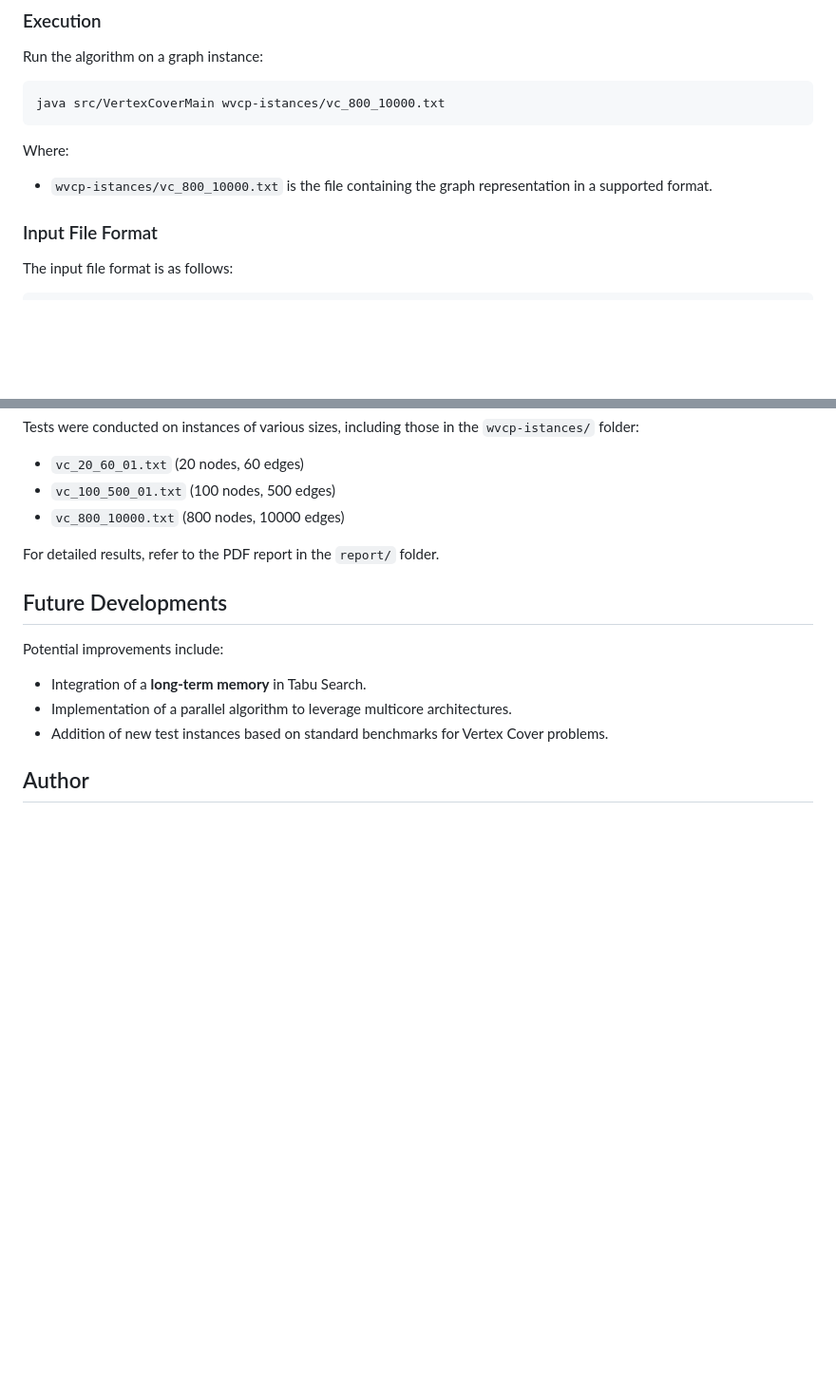
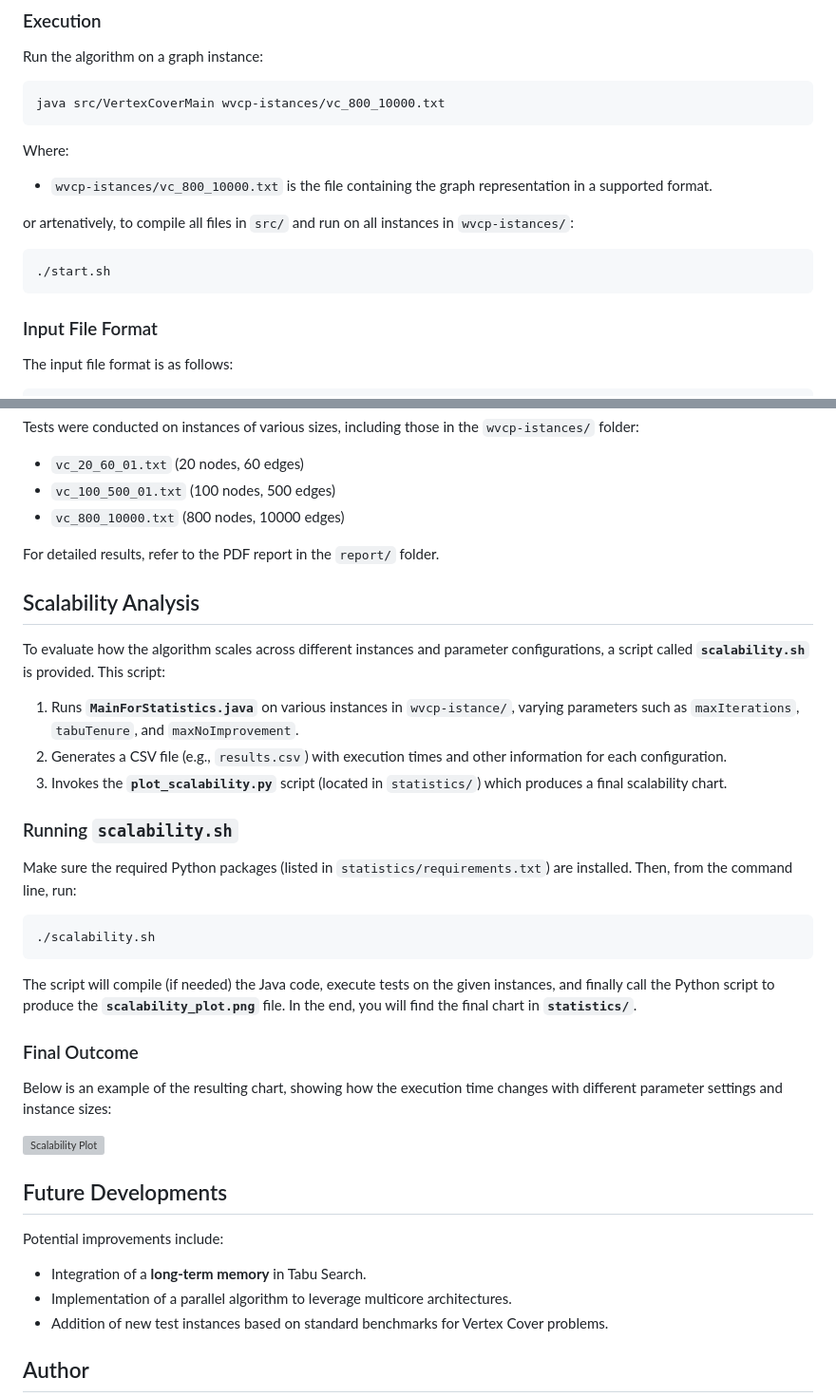
Before and after one commit to Kederf-8/Vertex-Cover-Solver, a Markdown page: README.md, 2 parts joined by grey strips. Shown at 95% size. Drawn GitHub-style; blank space fills up the shorter version; grey boxes are pictures that could not be loaded.

Commit message:
Add a subsection for start.sh into README

````diff
--- a/README.md
+++ b/README.md
@@ -87,6 +87,12 @@ Where:
 
 - `wvcp-istances/vc_800_10000.txt` is the file containing the graph representation in a supported format.
 
+or artenatively, to compile all files in `src/` and run on all instances in `wvcp-istances/`:
+
+```bash
+./start.sh
+```
+
 ### Input File Format
 
 The input file format is as follows:
@@ -146,6 +152,30 @@ Tests were conducted on instances of various sizes, including those in the `wvcp
 
 For detailed results, refer to the PDF report in the `report/` folder.
 
+## Scalability Analysis
+
+To evaluate how the algorithm scales across different instances and parameter configurations, a script called **`scalability.sh`** is provided. This script:
+
+1. Runs **`MainForStatistics.java`** on various instances in `wvcp-istance/`, varying parameters such as `maxIterations`, `tabuTenure`, and `maxNoImprovement`.
+2. Generates a CSV file (e.g., `results.csv`) with execution times and other information for each configuration.
+3. Invokes the **`plot_scalability.py`** script (located in `statistics/`) which produces a final scalability chart.
+
+### Running `scalability.sh`
+
+Make sure the required Python packages (listed in `statistics/requirements.txt`) are installed. Then, from the command line, run:
+
+```bash
+./scalability.sh
+```
+
+The script will compile (if needed) the Java code, execute tests on the given instances, and finally call the Python script to produce the **`scalability_plot.png`** file. In the end, you will find the final chart in **`statistics/`**.
+
+### Final Outcome
+
+Below is an example of the resulting chart, showing how the execution time changes with different parameter settings and instance sizes:
+
+![Scalability Plot](statistics/scalability_plot.png)
+
 ## Future Developments
 
 Potential improvements include:
````
